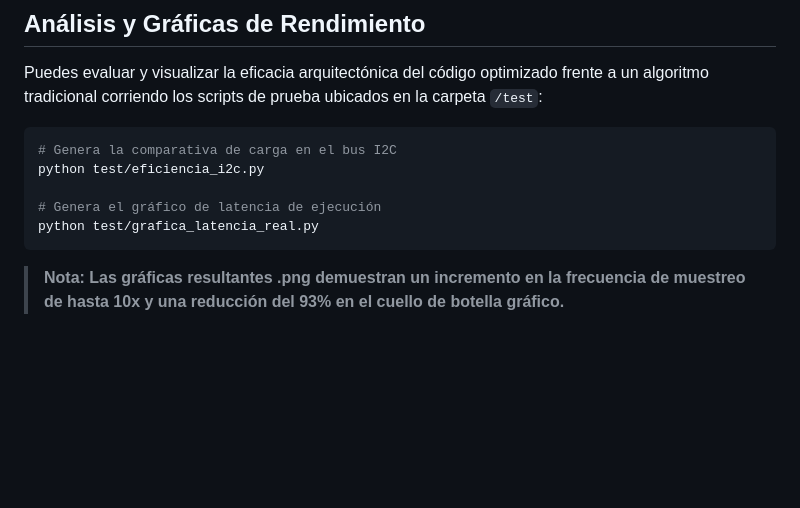
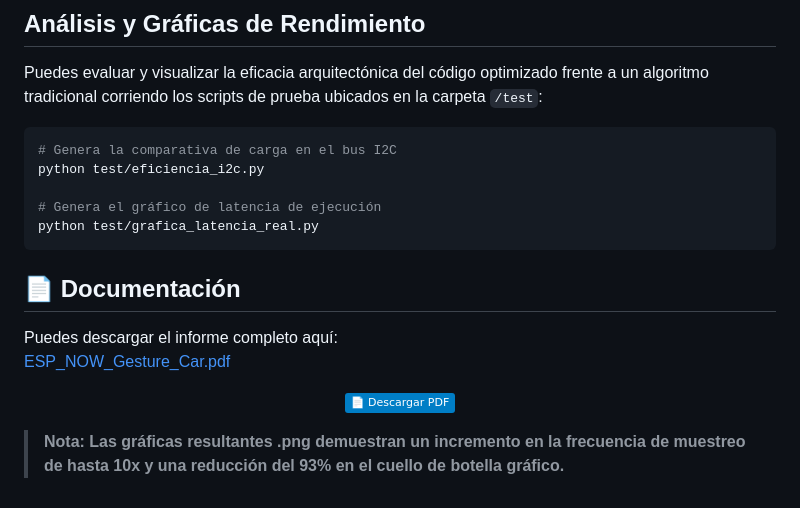
Before and after one commit to AxelC2code/gesture-sheep-Cart, a Markdown page: README.md, the part around the change. GitHub-like rendering; badges without logos; blank space fills up the shorter version.

Commit message:
docs: add link to ESP_NOW_Gesture_Car.pdf in README

````diff
--- a/README.md
+++ b/README.md
@@ -126,4 +126,17 @@ python test/eficiencia_i2c.py
 # Genera el gráfico de latencia de ejecución
 python test/grafica_latencia_real.py
 ```
+
+## 📄 Documentación
+
+Puedes descargar el informe completo aquí:
+[ESP_NOW_Gesture_Car.pdf](output/ESP_NOW_Gesture_Car.pdf)
+
+<p align="center">
+  <a href="output/ESP_NOW_Gesture_Car.pdf">
+    <img src="https://img.shields.io/badge/📄 Descargar%20PDF-blue" alt="Descargar PDF"/>
+  </a>
+</p>
+
+
 > **Nota: Las gráficas resultantes .png demuestran un incremento en la frecuencia de muestreo de hasta 10x y una reducción del 93% en el cuello de botella gráfico.**
````
